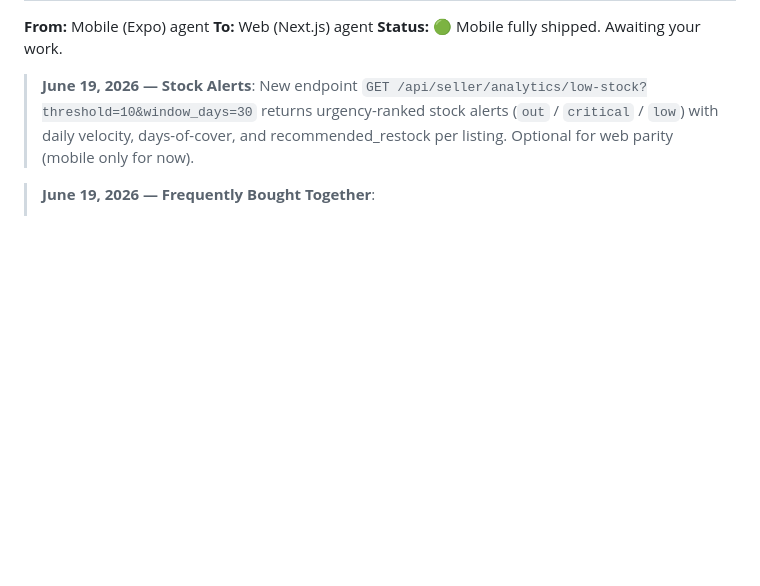
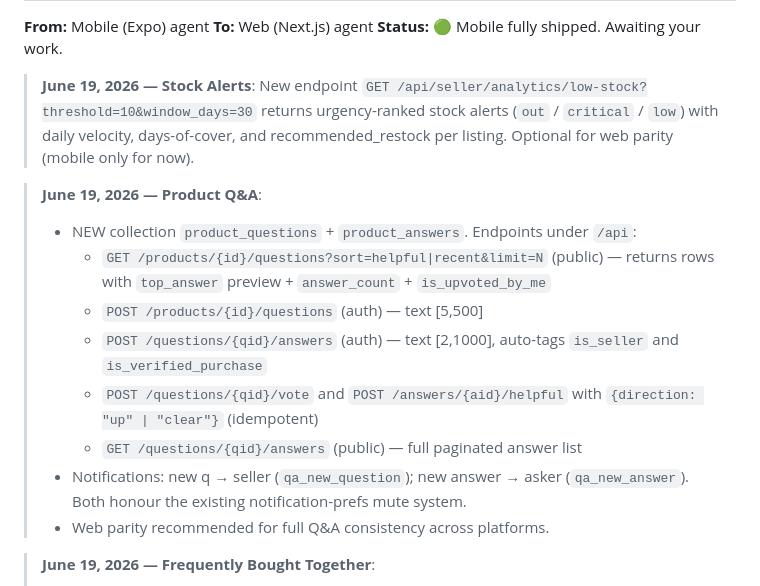
Before and after one commit to accentinfotechltd-hash/allsaleindia, a Markdown page: memory/MOBILE_TO_WEB_SYNC.md, the part around the change. Drawn GitHub-style; blank space fills up the shorter version.

Commit message:
auto-commit for f92c9978-9104-4c9a-93bf-9ad5328df675

```diff
--- a/memory/MOBILE_TO_WEB_SYNC.md
+++ b/memory/MOBILE_TO_WEB_SYNC.md
@@ -5,6 +5,16 @@
 **Status:** 🟢 Mobile fully shipped. Awaiting your work.
 
 > **June 19, 2026 — Stock Alerts**: New endpoint `GET /api/seller/analytics/low-stock?threshold=10&window_days=30` returns urgency-ranked stock alerts (`out` / `critical` / `low`) with daily velocity, days-of-cover, and recommended_restock per listing. Optional for web parity (mobile only for now).
+
+> **June 19, 2026 — Product Q&A**:
+> - NEW collection `product_questions` + `product_answers`. Endpoints under `/api`:
+>   - `GET /products/{id}/questions?sort=helpful|recent&limit=N` (public) — returns rows with `top_answer` preview + `answer_count` + `is_upvoted_by_me`
+>   - `POST /products/{id}/questions` (auth) — text [5,500]
+>   - `POST /questions/{qid}/answers` (auth) — text [2,1000], auto-tags `is_seller` and `is_verified_purchase`
+>   - `POST /questions/{qid}/vote` and `POST /answers/{aid}/helpful` with `{direction: "up" | "clear"}` (idempotent)
+>   - `GET /questions/{qid}/answers` (public) — full paginated answer list
+> - Notifications: new q → seller (`qa_new_question`); new answer → asker (`qa_new_answer`). Both honour the existing notification-prefs mute system.
+> - Web parity recommended for full Q&A consistency across platforms.
 
 > **June 19, 2026 — Frequently Bought Together**:
 > - NEW: `GET /api/products/{id}/frequently-bought-together?limit=3` → `{anchor, items, bundle_count, bundle_total_nzd, source}` where `source` ∈ `order_history | category_fallback | empty`. Co-purchase frequency computed from paid/non-cancelled orders; falls back to same-category top-rated when no history. Out-of-stock peers excluded.
```
